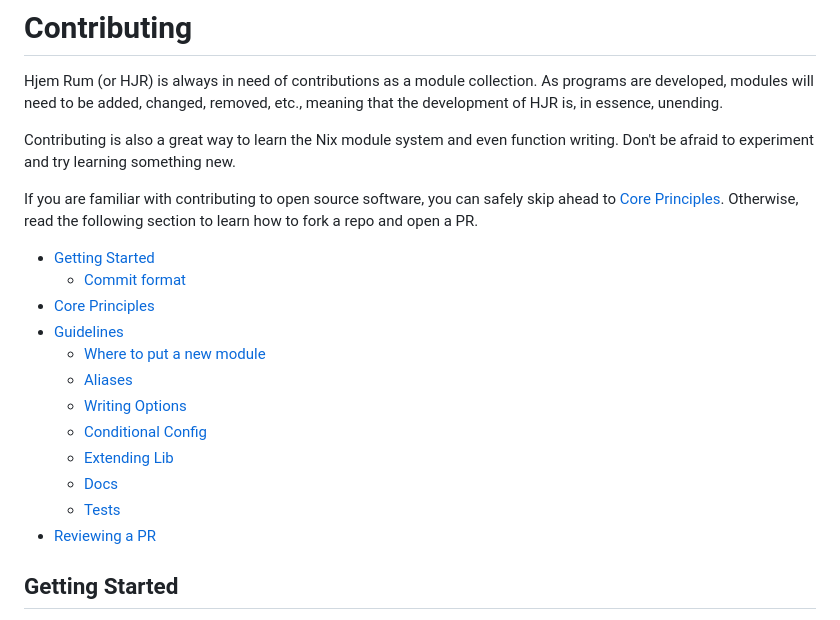
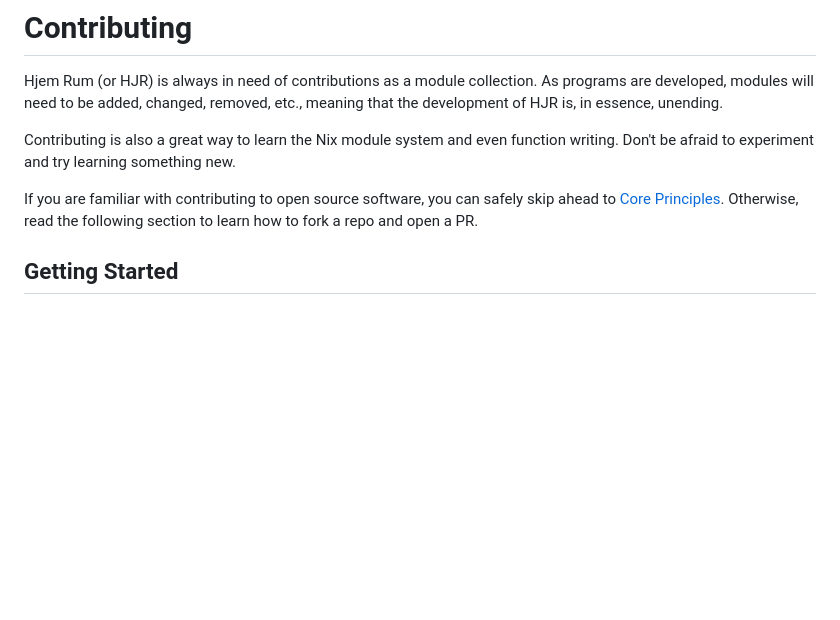
Before and after one commit to xaolanx/hjem-rum, a Markdown page: docs/CONTRIBUTING.md, the part around the change. GitHub-like rendering; blank space fills up the shorter version.

Commit message:
docs/CONTRIBUTING: remove TOC

```diff
--- a/docs/CONTRIBUTING.md
+++ b/docs/CONTRIBUTING.md
@@ -10,23 +10,6 @@ function writing. Don't be afraid to experiment and try learning something new.
 If you are familiar with contributing to open source software, you can safely
 skip ahead to [Core Principles](#core-principles). Otherwise, read the following
 section to learn how to fork a repo and open a PR.
-
-<!-- mdformat-toc start --slug=github --maxlevel=6 --minlevel=2 -->
-
-- [Getting Started](#getting-started)
-  - [Commit format](#commit-format)
-- [Core Principles](#core-principles)
-- [Guidelines](#guidelines)
-  - [Where to put a new module](#where-to-put-a-new-module)
-  - [Aliases](#aliases)
-  - [Writing Options](#writing-options)
-  - [Conditional Config](#conditional-config)
-  - [Extending Lib](#extending-lib)
-  - [Docs](#docs)
-  - [Tests](#tests)
-- [Reviewing a PR](#reviewing-a-pr)
-
-<!-- mdformat-toc end -->
 
 ## Getting Started<a name="getting-started"></a>
 
```
